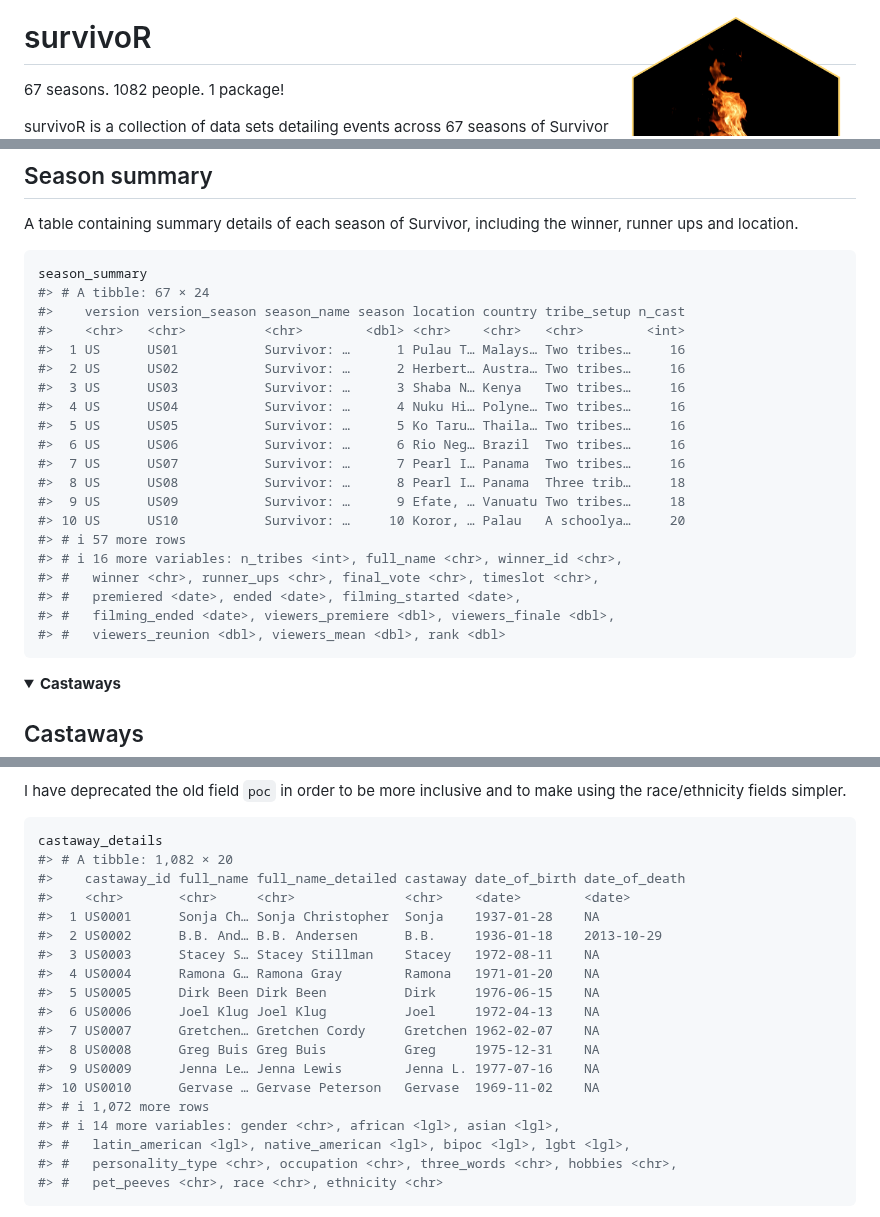
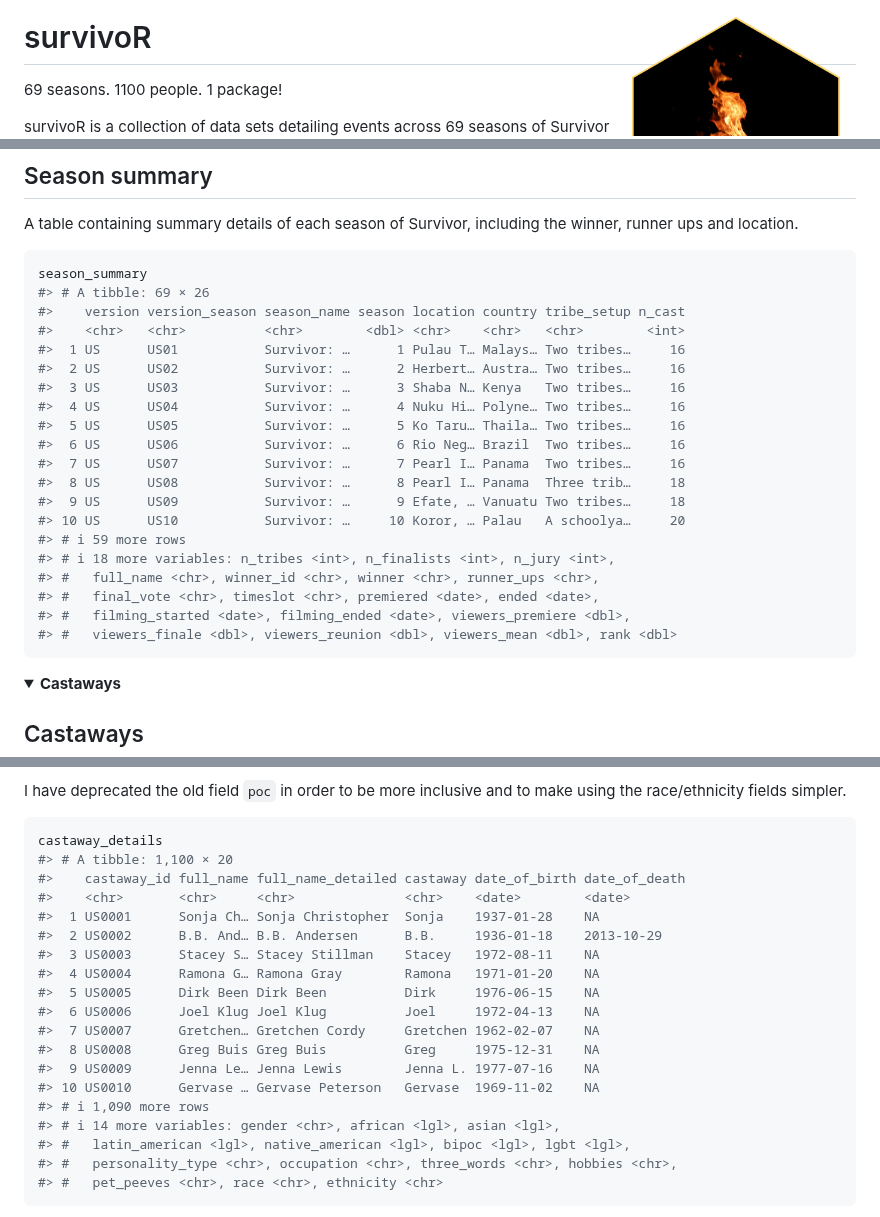
Before and after one commit to doehm/survivoR, a Markdown page: README.md, 3 parts joined by grey strips. Rendered like a GitHub page; folded sections open.

````diff
--- a/README.md
+++ b/README.md
@@ -3,9 +3,9 @@
 
 # survivoR <img src='dev/images/hex-flame-final.png' align="right" height="240" />
 
-67 seasons. 1082 people. 1 package!
+69 seasons. 1100 people. 1 package!
 
-survivoR is a collection of data sets detailing events across 67 seasons
+survivoR is a collection of data sets detailing events across 69 seasons
 of Survivor US, Australia, South Africa, New Zealand and UK. It includes
 castaway information, vote history, immunity and reward challenge
 winners, jury votes, advantage details and a lot more.
@@ -143,7 +143,7 @@ the winner, runner ups and location.
 
 ``` r
 season_summary
-#> # A tibble: 67 × 24
+#> # A tibble: 69 × 26
 #>    version version_season season_name season location country tribe_setup n_cast
 #>    <chr>   <chr>          <chr>        <dbl> <chr>    <chr>   <chr>        <int>
 #>  1 US      US01           Survivor: …      1 Pulau T… Malays… Two tribes…     16
@@ -156,12 +156,12 @@ season_summary
 #>  8 US      US08           Survivor: …      8 Pearl I… Panama  Three trib…     18
 #>  9 US      US09           Survivor: …      9 Efate, … Vanuatu Two tribes…     18
 #> 10 US      US10           Survivor: …     10 Koror, … Palau   A schoolya…     20
-#> # ℹ 57 more rows
-#> # ℹ 16 more variables: n_tribes <int>, full_name <chr>, winner_id <chr>,
-#> #   winner <chr>, runner_ups <chr>, final_vote <chr>, timeslot <chr>,
-#> #   premiered <date>, ended <date>, filming_started <date>,
-#> #   filming_ended <date>, viewers_premiere <dbl>, viewers_finale <dbl>,
-#> #   viewers_reunion <dbl>, viewers_mean <dbl>, rank <dbl>
+#> # ℹ 59 more rows
+#> # ℹ 18 more variables: n_tribes <int>, n_finalists <int>, n_jury <int>,
+#> #   full_name <chr>, winner_id <chr>, winner <chr>, runner_ups <chr>,
+#> #   final_vote <chr>, timeslot <chr>, premiered <date>, ended <date>,
+#> #   filming_started <date>, filming_ended <date>, viewers_premiere <dbl>,
+#> #   viewers_finale <dbl>, viewers_reunion <dbl>, viewers_mean <dbl>, rank <dbl>
 ```
 
 </details>
@@ -246,7 +246,7 @@ to make using the race/ethnicity fields simpler.
 
 ``` r
 castaway_details
-#> # A tibble: 1,082 × 20
+#> # A tibble: 1,100 × 20
 #>    castaway_id full_name full_name_detailed castaway date_of_birth date_of_death
 #>    <chr>       <chr>     <chr>              <chr>    <date>        <date>
 #>  1 US0001      Sonja Ch… Sonja Christopher  Sonja    1937-01-28    NA
@@ -259,7 +259,7 @@ castaway_details
 #>  8 US0008      Greg Buis Greg Buis          Greg     1975-12-31    NA
 #>  9 US0009      Jenna Le… Jenna Lewis        Jenna L. 1977-07-16    NA
 #> 10 US0010      Gervase … Gervase Peterson   Gervase  1969-11-02    NA
-#> # ℹ 1,072 more rows
+#> # ℹ 1,090 more rows
 #> # ℹ 14 more variables: gender <chr>, african <lgl>, asian <lgl>,
 #> #   latin_american <lgl>, native_american <lgl>, bipoc <lgl>, lgbt <lgl>,
 #> #   personality_type <chr>, occupation <chr>, three_words <chr>, hobbies <chr>,
````
Also changed, not shown: other parts of README.md (+45 -45 lines).
